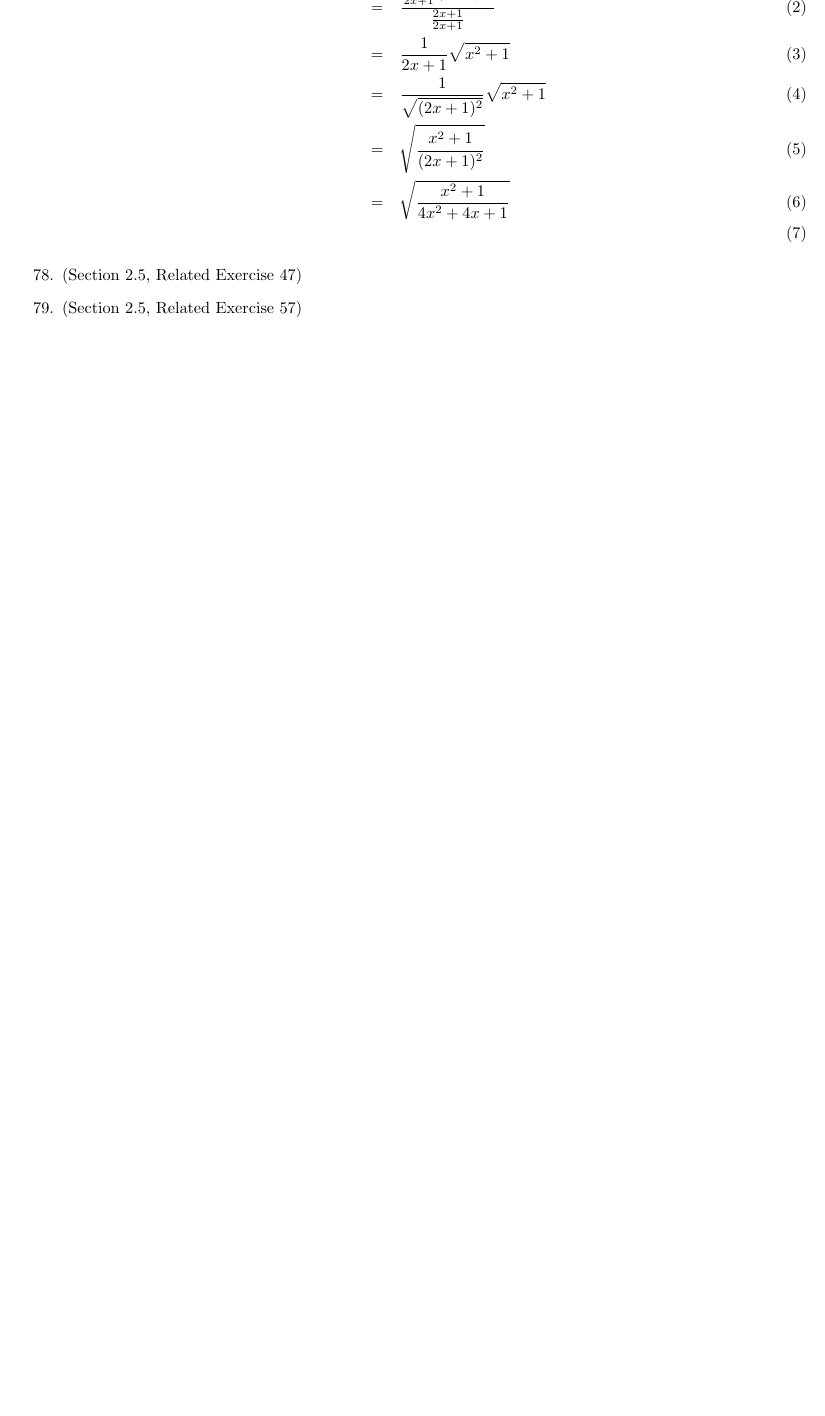
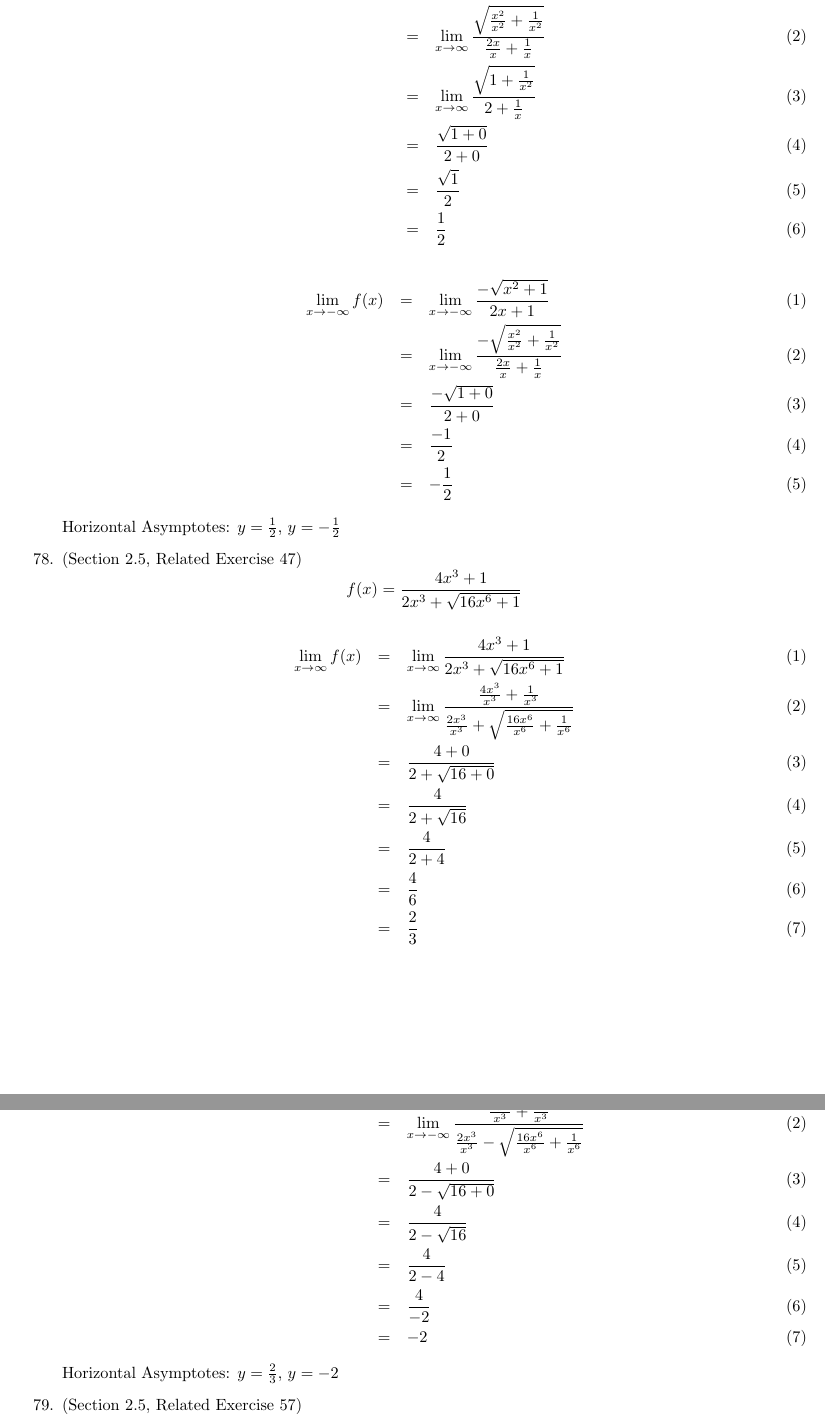
Before and after one commit to onlinechronically/MATH-211, a LaTeX document (M01/M01Notes.tex): part of page 18 of 18 before the commit and two parts of pages 18 and 19 of 19 after it, the two joined at a grey line, cut at the place of the change, the shorter picture padded with empty space. Compiled offline with pdfLaTeX.

Commit message:
add: remainder of exercises for 2.5

```diff
--- a/M01/M01Notes.tex
+++ b/M01/M01Notes.tex
@@ -755,14 +758,42 @@ $$\lim_{x \to a}{\sqrt[n]{f(x)}} = \sqrt[n]{\lim_{x \to a}{f(x)}}\text{, provide
 	\item (Section 2.5, Related Exercise 46)
         $$f(x) = \frac{\sqrt{x^2 + 1}}{2x+1}$$
         \begin{eqnarray}
-            f(x) &=& \frac{\sqrt{x^2 + 1}}{2x+1} \\
-                 &=& \frac{\frac{1}{2x+1}\sqrt{x^2+1}}{\frac{2x+1}{2x+1}} \\
-                 &=& \frac{1}{2x+1}\sqrt{x^2+1} \\
-                 &=& \frac{1}{\sqrt{(2x+1)^2}}\sqrt{x^2+1} \\
-                 &=& \sqrt{\frac{x^2+1}{(2x+1)^2}} \\
-                 &=& \sqrt{\frac{x^2+1}{4x^2+4x+1}} \\
+            \lim_{x \to \infty}{f(x)} &=& \lim_{x \to \infty}{\frac{\sqrt{x^2 + 1}}{2x+1}} \\
+			&=& \lim_{x \to \infty}{\frac{\sqrt{\frac{x^2}{x^2} + \frac{1}{x^2}}}{\frac{2x}{x}+\frac{1}{x}}} \\
+			&=& \lim_{x \to \infty}{\frac{\sqrt{1 + \frac{1}{x^2}}}{2+\frac{1}{x}}} \\
+			&=& \frac{\sqrt{1 + 0}}{2+0} \\
+			&=& \frac{\sqrt{1}}{2} \\
+			&=& \frac{1}{2}
         \end{eqnarray}
+		\begin{eqnarray}
+			\lim_{x \to - \infty}{f(x)} &=& \lim_{x \to - \infty}{\frac{- \sqrt{x^2 + 1}}{2x+1}} \\
+			&=& \lim_{x \to - \infty}{\frac{- \sqrt{\frac{x^2}{x^2} + \frac{1}{x^2}}}{\frac{2x}{x}+\frac{1}{x}}} \\
+			&=& \frac{- \sqrt{1 + 0}}{2+0} \\
+			&=& \frac{- 1}{2} \\
+			&=& - \frac{1}{2}
+		\end{eqnarray}
+		Horizontal Asymptotes: $y = \frac{1}{2}$, $y = - \frac{1}{2}$
 	\item (Section 2.5, Related Exercise 47)
+		$$f(x) = \frac{4x^3 + 1}{2x^3 + \sqrt{16x^6 + 1}}$$
+		\begin{eqnarray}
+			\lim_{x \to \infty}{f(x)} &=& \lim_{x \to \infty}{\frac{4x^3 + 1}{2x^3 + \sqrt{16x^6 + 1}}} \\
+			&=& \lim_{x \to \infty}{\frac{\frac{4x^3}{x^3} + \frac{1}{x^3}}{\frac{2x^3}{x^3} + \sqrt{\frac{16x^6}{x^6} + \frac{1}{x^6}}}} \\
+			&=& \frac{4 + 0}{2 + \sqrt{16 + 0}} \\
+			&=& \frac{4}{2 + \sqrt{16}} \\
+			&=& \frac{4}{2 + 4} \\
+			&=& \frac{4}{6} \\
+			&=& \frac{2}{3}
+		\end{eqnarray}
+		\begin{eqnarray}
+			\lim_{x \to - \infty}{f(x)} &=& \lim_{x \to - \infty}{\frac{4x^3 + 1}{2x^3 - \sqrt{16x^6 + 1}}} \\
+			&=& \lim_{x \to - \infty}{\frac{\frac{4x^3}{x^3} + \frac{1}{x^3}}{\frac{2x^3}{x^3} - \sqrt{\frac{16x^6}{x^6} + \frac{1}{x^6}}}} \\
+			&=& \frac{4 + 0}{2 - \sqrt{16 + 0}} \\
+			&=& \frac{4}{2 - \sqrt{16}} \\
+			&=& \frac{4}{2 - 4} \\
+			&=& \frac{4}{-2} \\
+			&=& -2
+		\end{eqnarray}
+		Horizontal Asymptotes: $y = \frac{2}{3}$, $y = -2$
 	\item (Section 2.5, Related Exercise 57)
         $$f(x) = -3e^{-x}$$
         $$\lim_{x \to \infty}{-3e^{-x}} = 3(0) = 0$$
```
Also changed, not shown: M01/M01Notes.pdf, M01/M01Notes.tex (7 more changed lines).
